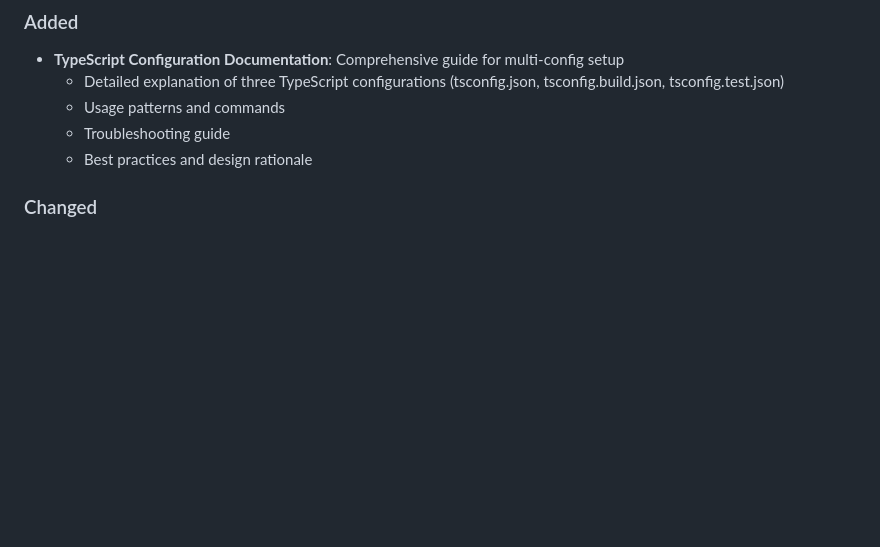
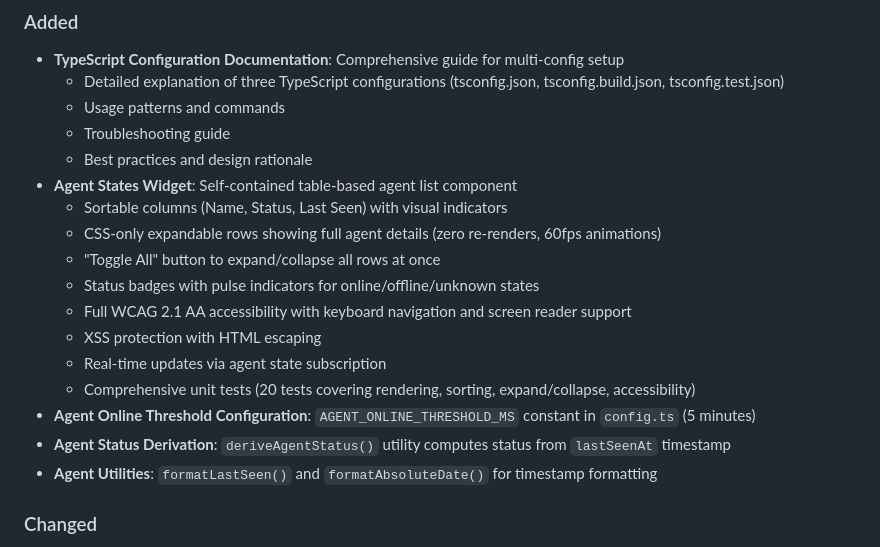
Before and after one commit to smotra-monitoring/frontend, a Markdown page: docs/CHANGELOG.md, the part around one of its changes. Drawn GitHub-style; blank space fills up the shorter version.

```diff
--- a/docs/CHANGELOG.md
+++ b/docs/CHANGELOG.md
@@ -13,6 +13,18 @@ and this project adheres to [Semantic Versioning](https://semver.org/spec/v2.0.0
   - Usage patterns and commands
   - Troubleshooting guide
   - Best practices and design rationale
+- **Agent States Widget**: Self-contained table-based agent list component
+  - Sortable columns (Name, Status, Last Seen) with visual indicators
+  - CSS-only expandable rows showing full agent details (zero re-renders, 60fps animations)
+  - "Toggle All" button to expand/collapse all rows at once
+  - Status badges with pulse indicators for online/offline/unknown states
+  - Full WCAG 2.1 AA accessibility with keyboard navigation and screen reader support
+  - XSS protection with HTML escaping
+  - Real-time updates via agent state subscription
+  - Comprehensive unit tests (20 tests covering rendering, sorting, expand/collapse, accessibility)
+- **Agent Online Threshold Configuration**: `AGENT_ONLINE_THRESHOLD_MS` constant in `config.ts` (5 minutes)
+- **Agent Status Derivation**: `deriveAgentStatus()` utility computes status from `lastSeenAt` timestamp
+- **Agent Utilities**: `formatLastSeen()` and `formatAbsoluteDate()` for timestamp formatting
 
 ### Changed
 - **Testing Framework**: Migrated from Jest to Vitest v4.x
```
Also changed, not shown: other parts of docs/CHANGELOG.md (+37 -1 lines), docs/README.md (+7 -0 lines), docs/features/agent-states-widget.md (added, +323 -0 lines).
